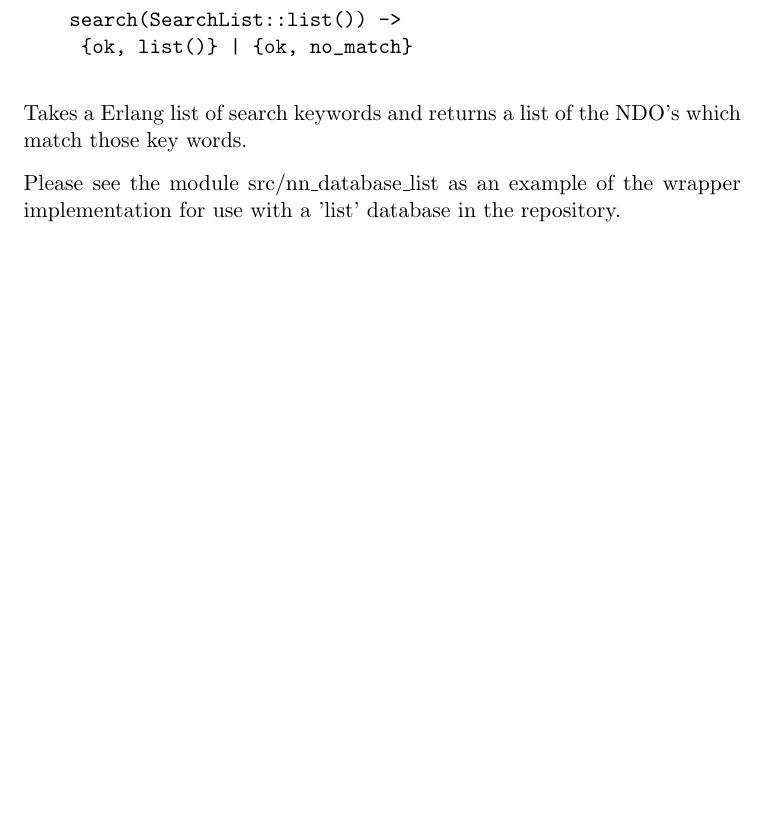
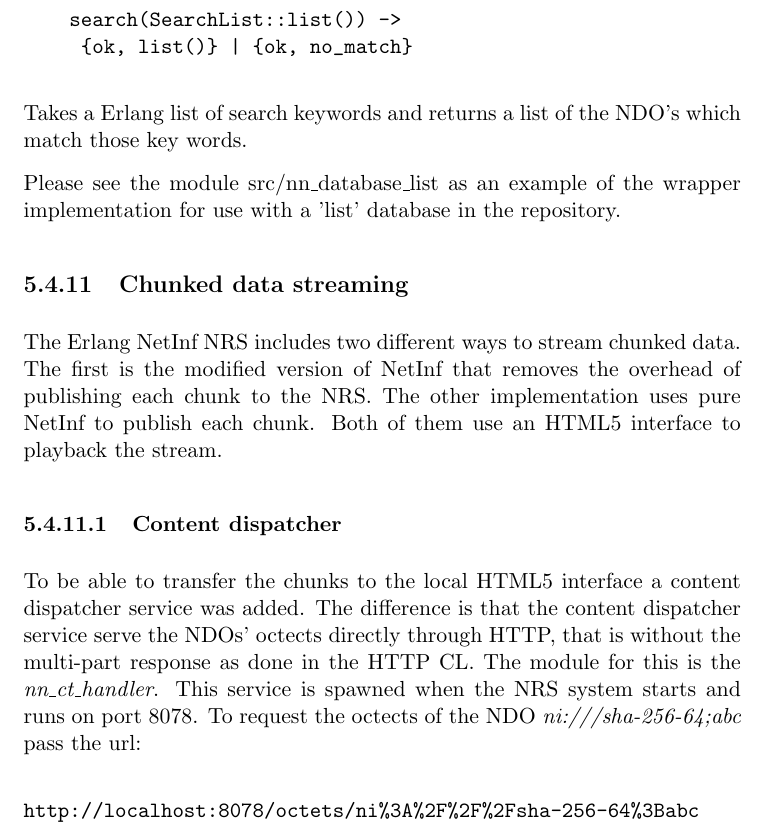
Before and after one commit to harodani/reports, a LaTeX thesis (Product Report/ProjectCS2012_ProductReport.tex, which reads Product Report/System-Arch/Backend/SystemArch-backend-video_streaming.tex): part of page 47 of 76, cut so that both start at the same text, the shorter picture padded with empty space. Compiled offline with pdfLaTeX.

Commit message:
add inital video architecture

```diff
--- /dev/null
+++ b/Product Report/System-Arch/Backend/SystemArch-backend-video_streaming.tex
@@ -0,0 +1,13 @@
+\subsection{Chunked data streaming}
+
+The Erlang NetInf NRS includes two different ways to stream chunked data. The first is the modified version of NetInf that removes the overhead of publishing each chunk to the NRS. The other implementation uses pure NetInf to publish each chunk. Both of them use an HTML5 interface to playback the stream.
+
+%\includegraphics[scale=0.5]{./img/database_api.png}
+
+\subsubsection{Content dispatcher}
+
+To be able to transfer the chunks to the local HTML5 interface a content dispatcher service was added. The difference is that the content dispatcher service serve the NDOs' octects directly through HTTP, that is without the multi-part response as done in the HTTP CL. The module for this is the \textit{nn\_ct\_handler}. This service is spawned when the NRS system starts and runs on port 8078. To request the octects of the NDO \textit{ni:///sha-256-64;abc} pass the url:
+
+\begin{verbatim}
+http://localhost:8078/octets/ni%3A%2F%2F%2Fsha-256-64%3Babc
+\end{verbatim}
```
Also changed, not shown: Product Report/ProjectCS2012_ProductReport.tex (+2 -0 lines).
